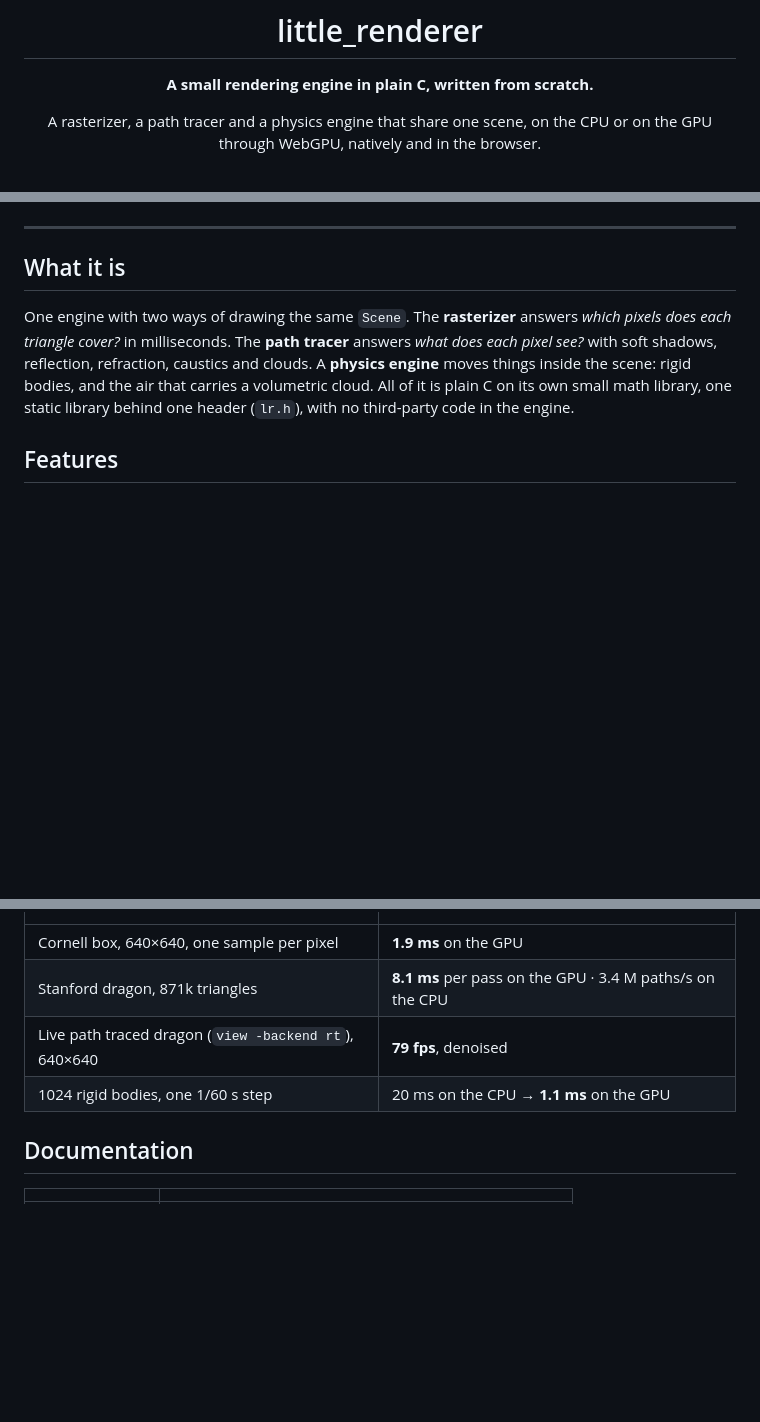
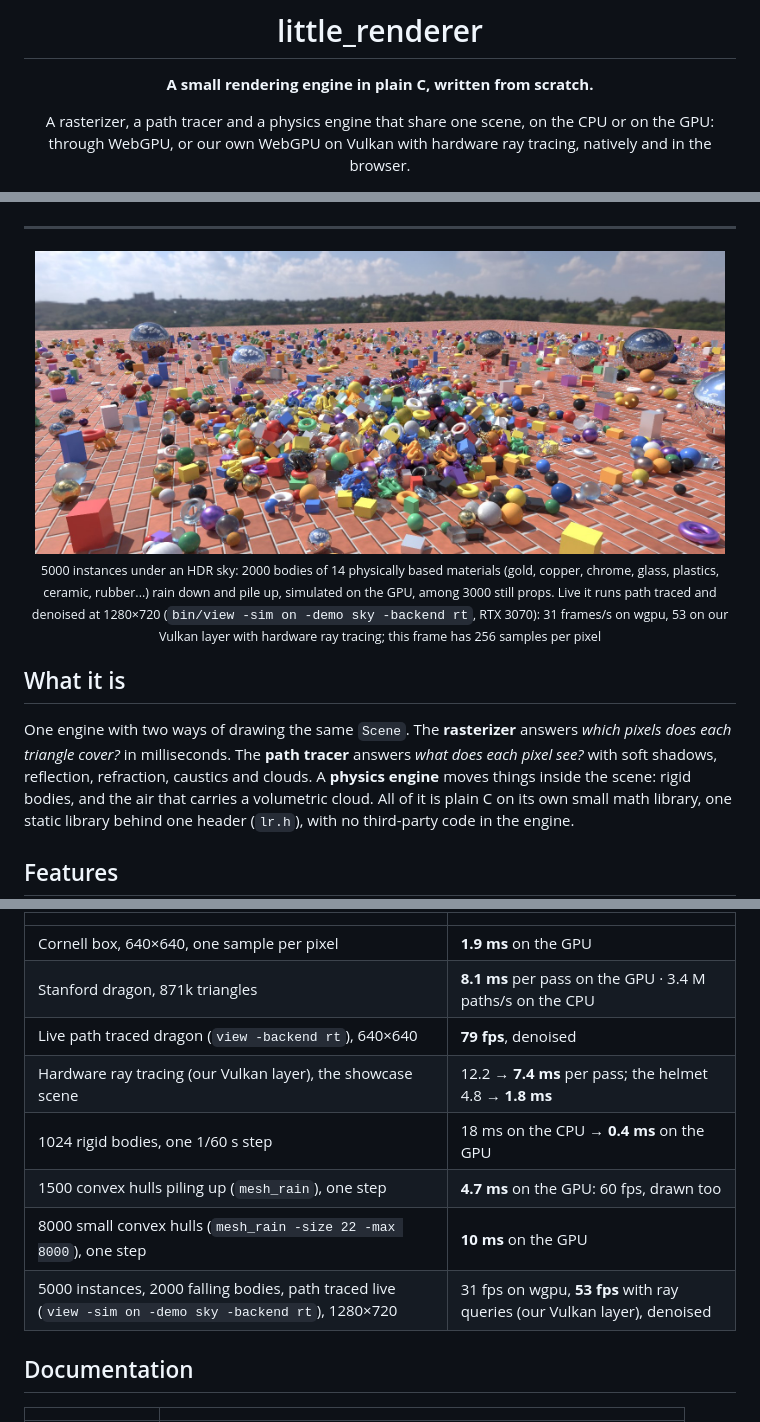
Before and after one commit to logicesecutor/little_renderer, a Markdown page: README.md, 3 parts joined by grey strips. Drawn GitHub-style; pictures changed too: docs/images/sky_rain.jpg (added); blank space fills up the shorter version.

```diff
--- a/README.md
+++ b/README.md
@@ -5,7 +5,8 @@
 **A small rendering engine in plain C, written from scratch.**
 
 A rasterizer, a path tracer and a physics engine that share one scene,
-on the CPU or on the GPU through WebGPU, natively and in the browser.
+on the CPU or on the GPU: through WebGPU, or our own WebGPU on Vulkan with
+hardware ray tracing, natively and in the browser.
 
 ![C](https://img.shields.io/badge/language-C-00599C?logo=c&logoColor=white)
 ![WebGPU](https://img.shields.io/badge/GPU-WebGPU%20%2F%20WGSL-7B3FE4)
@@ -20,6 +22,11 @@ on the CPU or on the GPU through WebGPU, natively and in the browser.
 </div>
 
 ---
+
+<div align="center">
+<img src="docs/images/sky_rain.jpg" width="97%" alt="Two thousand bodies of fourteen materials piled on brick paving under an HDR sky, among three thousand still objects">
+<br><sub>5000 instances under an HDR sky: 2000 bodies of 14 physically based materials (gold, copper, chrome, glass, plastics, ceramic, rubber...) rain down and pile up, simulated on the GPU, among 3000 still props. Live it runs path traced and denoised at 1280×720 (<code>bin/view -sim on -demo sky -backend rt</code>, RTX 3070): 31 frames/s on wgpu, 53 on our Vulkan layer with hardware ray tracing; this frame has 256 samples per pixel</sub>
+</div>
 
 ## What it is
 
@@ -107,7 +120,11 @@ keeps every measurement, and the ideas still to try):
 | Cornell box, 640×640, one sample per pixel | **1.9 ms** on the GPU |
 | Stanford dragon, 871k triangles | **8.1 ms** per pass on the GPU · 3.4 M paths/s on the CPU |
 | Live path traced dragon (`view -backend rt`), 640×640 | **79 fps**, denoised |
-| 1024 rigid bodies, one 1/60 s step | 20 ms on the CPU → **1.1 ms** on the GPU |
+| Hardware ray tracing (our Vulkan layer), the showcase scene | 12.2 → **7.4 ms** per pass; the helmet 4.8 → **1.8 ms** |
+| 1024 rigid bodies, one 1/60 s step | 18 ms on the CPU → **0.4 ms** on the GPU |
+| 1500 convex hulls piling up (`mesh_rain`), one step | **4.7 ms** on the GPU: 60 fps, drawn too |
+| 8000 small convex hulls (`mesh_rain -size 22 -max 8000`), one step | **10 ms** on the GPU |
+| 5000 instances, 2000 falling bodies, path traced live (`view -sim on -demo sky -backend rt`), 1280×720 | 31 fps on wgpu, **53 fps** with ray queries (our Vulkan layer), denoised |
 
 ## Documentation
 
```
Also changed, not shown: other parts of README.md (+13 -3 lines), 1 other file.
